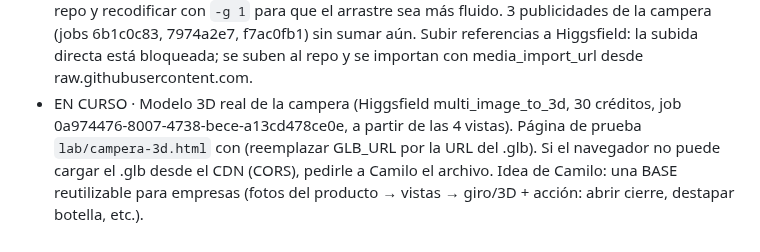
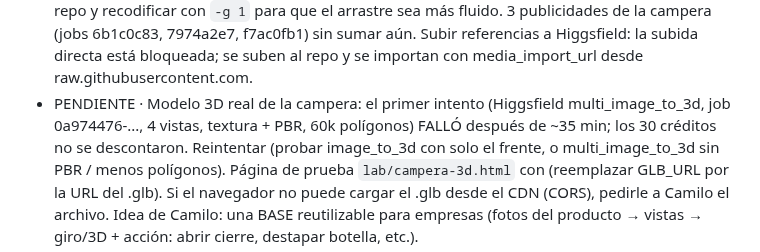
Before and after one commit to camilobosio/camilobosio.github.io, a Markdown page: CLAUDE.md, the part around the change. GitHub-like rendering.

Commit message:
Note failed 3D attempt
Co-Authored-By: Claude Opus 5.5 <noreply@anthropic.com>
Claude-Session: https://claude.ai/code/session_01Bv8Au7C5hHXgP1WacZfQvj

```diff
--- a/CLAUDE.md
+++ b/CLAUDE.md
@@ -59,8 +59,9 @@ Dos servicios, dos planes cada uno (sin precios, botón "Consultar" por WhatsApp
   con `-g 1` para que el arrastre sea más fluido. 3 publicidades de la campera (jobs 6b1c0c83, 7974a2e7, f7ac0fb1) sin sumar aún.
   Subir referencias a Higgsfield: la subida directa está bloqueada; se suben al repo y se importan con media_import_url
   desde raw.githubusercontent.com.
-- EN CURSO · Modelo 3D real de la campera (Higgsfield multi_image_to_3d, 30 créditos, job 0a974476-8007-4738-bece-a13cd478ce0e,
-  a partir de las 4 vistas). Página de prueba `lab/campera-3d.html` con <model-viewer> (reemplazar GLB_URL por la URL del .glb).
+- PENDIENTE · Modelo 3D real de la campera: el primer intento (Higgsfield multi_image_to_3d, job 0a974476-..., 4 vistas,
+  textura + PBR, 60k polígonos) FALLÓ después de ~35 min; los 30 créditos no se descontaron. Reintentar (probar image_to_3d
+  con solo el frente, o multi_image_to_3d sin PBR / menos polígonos). Página de prueba `lab/campera-3d.html` con <model-viewer> (reemplazar GLB_URL por la URL del .glb).
   Si el navegador no puede cargar el .glb desde el CDN (CORS), pedirle a Camilo el archivo. Idea de Camilo: una BASE reutilizable
   para empresas (fotos del producto → vistas → giro/3D + acción: abrir cierre, destapar botella, etc.).
 - IDEA PRÓXIMA SESIÓN · Sección "¿Qué vas a crear?" (inspirada en https://base44.com — "si podés describirlo, podés construirlo", caja tipo chat con adjuntar; no copiar): el visitante
```
